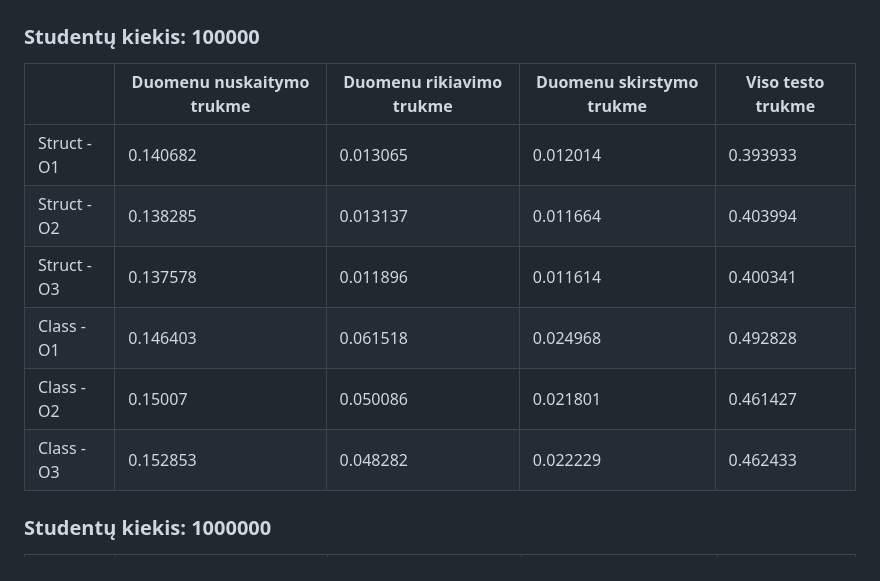
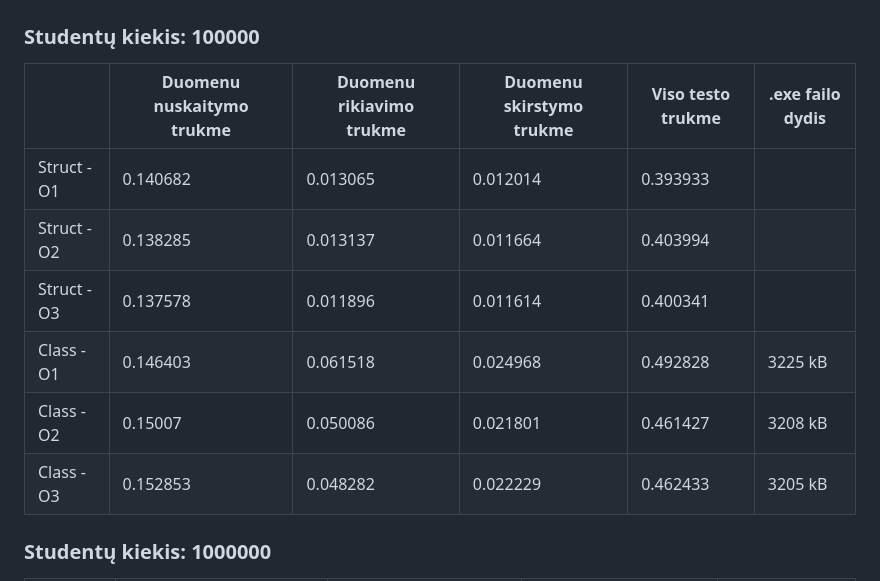
Before and after one commit to justas0221/ObjektinisProgramavimas3uzd, a Markdown page: README.md, the part around the change. GitHub-like rendering.

Commit message:
Added .exe file sizes while using Class

```diff
--- a/README.md
+++ b/README.md
@@ -153,14 +153,14 @@ Vykdymo laikas ženkliai sutrumpėja, lyginant su 2 strategija
 
 ### Studentų kiekis: 100000
 
-|             | Duomenu nuskaitymo trukme | Duomenu rikiavimo trukme | Duomenu skirstymo trukme | Viso testo trukme |
-| ----------- | ------------------------- | ------------------------ | ------------------------ | ----------------- |
-| Struct -O1  | 0.140682                  | 0.013065                 | 0.012014                 | 0.393933          |
-| Struct -O2  | 0.138285                  | 0.013137                 | 0.011664                 | 0.403994          |
-| Struct -O3  | 0.137578                  | 0.011896                 | 0.011614                 | 0.400341          |
-| Class -O1   | 0.146403                  | 0.061518                 | 0.024968                 | 0.492828          |
-| Class -O2   | 0.15007                   | 0.050086                 | 0.021801                 | 0.461427          |
-| Class -O3   | 0.152853                  | 0.048282                 | 0.022229                 | 0.462433          |
+|             | Duomenu nuskaitymo trukme | Duomenu rikiavimo trukme | Duomenu skirstymo trukme | Viso testo trukme | .exe failo dydis |
+| ----------- | ------------------------- | ------------------------ | ------------------------ | ----------------- | ---------------- |
+| Struct -O1  | 0.140682                  | 0.013065                 | 0.012014                 | 0.393933          |                  |
+| Struct -O2  | 0.138285                  | 0.013137                 | 0.011664                 | 0.403994          |                  |
+| Struct -O3  | 0.137578                  | 0.011896                 | 0.011614                 | 0.400341          |                  |
+| Class -O1   | 0.146403                  | 0.061518                 | 0.024968                 | 0.492828          | 3225 kB          |
+| Class -O2   | 0.15007                   | 0.050086                 | 0.021801                 | 0.461427          | 3208 kB          |
+| Class -O3   | 0.152853                  | 0.048282                 | 0.022229                 | 0.462433          | 3205 kB          |
 
 ### Studentų kiekis: 1000000
 
```
